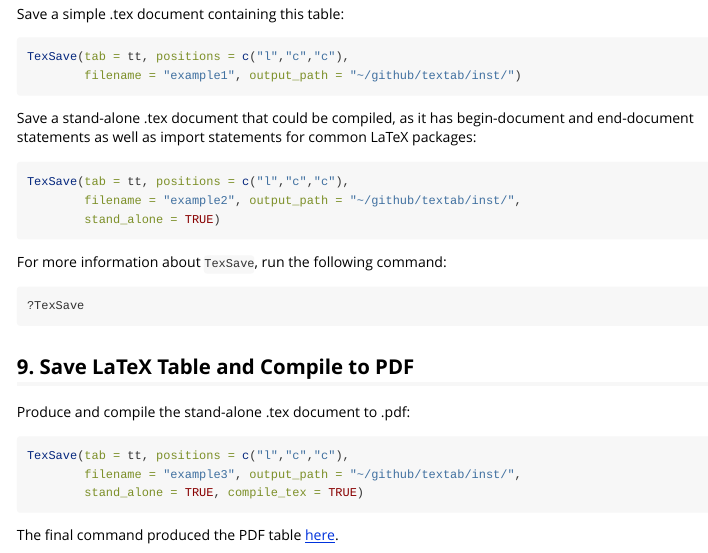
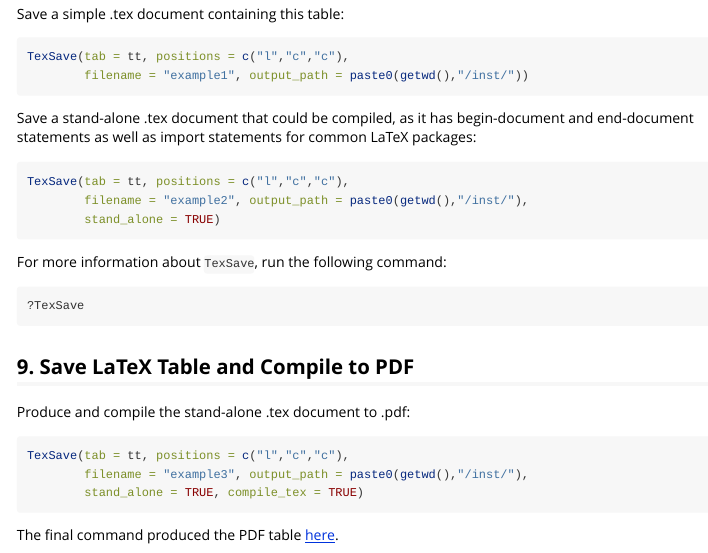
Before and after one commit to setzler/textab, an R Markdown document (vignettes/textab.Rmd): the page in a window 1100 px wide, from 7030 px down. Rendered offline with R 4.5, knitr and Pandoc, with nearby package versions; some code elsewhere in the file could not run offline; long lines of code are wrapped.

Commit message:
passed rhub::check_for_cran()

````diff
--- a/vignettes/textab.Rmd
+++ b/vignettes/textab.Rmd
@@ -215,14 +215,14 @@ Save a simple .tex document containing this table:
 
 ```{r echo=TRUE, eval=FALSE, message=FALSE}
 TexSave(tab = tt, positions = c("l","c","c"),
-        filename = "example1", output_path = "~/github/textab/inst/")
+        filename = "example1", output_path = paste0(getwd(),"/inst/"))
 ```
 
 Save a stand-alone .tex document that could be compiled, as it has begin-document and end-document statements as well as import statements for common LaTeX packages:
 
 ```{r echo=TRUE, eval=FALSE, message=FALSE}
 TexSave(tab = tt, positions = c("l","c","c"),
-        filename = "example2", output_path = "~/github/textab/inst/",
+        filename = "example2", output_path = paste0(getwd(),"/inst/"),
         stand_alone = TRUE)
 ```
 
@@ -239,7 +239,7 @@ Produce and compile the stand-alone .tex document to .pdf:
 
 ```{r echo=TRUE, eval=FALSE, message=FALSE}
 TexSave(tab = tt, positions = c("l","c","c"),
-        filename = "example3", output_path = "~/github/textab/inst/",
+        filename = "example3", output_path = paste0(getwd(),"/inst/"),
         stand_alone = TRUE, compile_tex = TRUE)
 ```
 
````
Also changed, not shown: docs/pkgdown.yml, docs/search.json, 6 other files.
